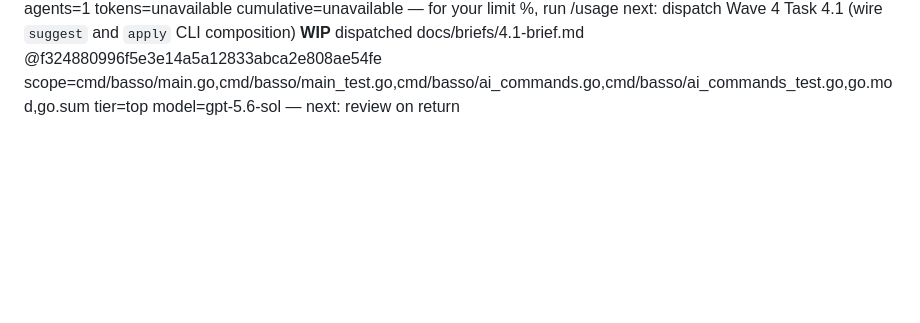
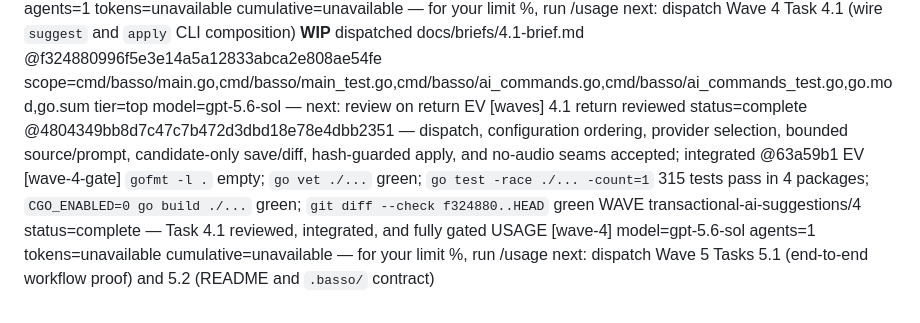
Before and after one commit to nyelonong/basso, a Markdown page: memory-progress.md, the part around the change. Rendered like a GitHub page; blank space fills up the shorter version.

Commit message:
docs: close transactional AI wave 4

```diff
--- a/memory-progress.md
+++ b/memory-progress.md
@@ -104,3 +104,8 @@ WAVE transactional-ai-suggestions/3 status=complete — Task 3.1 reviewed, refac
 USAGE [wave-3] model=gpt-5.6-sol agents=1 tokens=unavailable cumulative=unavailable — for your limit %, run /usage
 next: dispatch Wave 4 Task 4.1 (wire `suggest` and `apply` CLI composition)
 **WIP** dispatched docs/briefs/4.1-brief.md @f324880996f5e3e14a5a12833abca2e808ae54fe scope=cmd/basso/main.go,cmd/basso/main_test.go,cmd/basso/ai_commands.go,cmd/basso/ai_commands_test.go,go.mod,go.sum tier=top model=gpt-5.6-sol — next: review on return
+EV [waves] 4.1 return reviewed status=complete @4804349bb8d7c47c7b472d3dbd18e78e4dbb2351 — dispatch, configuration ordering, provider selection, bounded source/prompt, candidate-only save/diff, hash-guarded apply, and no-audio seams accepted; integrated @63a59b1
+EV [wave-4-gate] `gofmt -l .` empty; `go vet ./...` green; `go test -race ./... -count=1` 315 tests pass in 4 packages; `CGO_ENABLED=0 go build ./...` green; `git diff --check f324880..HEAD` green
+WAVE transactional-ai-suggestions/4 status=complete — Task 4.1 reviewed, integrated, and fully gated
+USAGE [wave-4] model=gpt-5.6-sol agents=1 tokens=unavailable cumulative=unavailable — for your limit %, run /usage
+next: dispatch Wave 5 Tasks 5.1 (end-to-end workflow proof) and 5.2 (README and `.basso/` contract)
```
Also changed, not shown: docs/plans/2026-07-25-transactional-ai-suggestions.md (+1 -1 lines).
